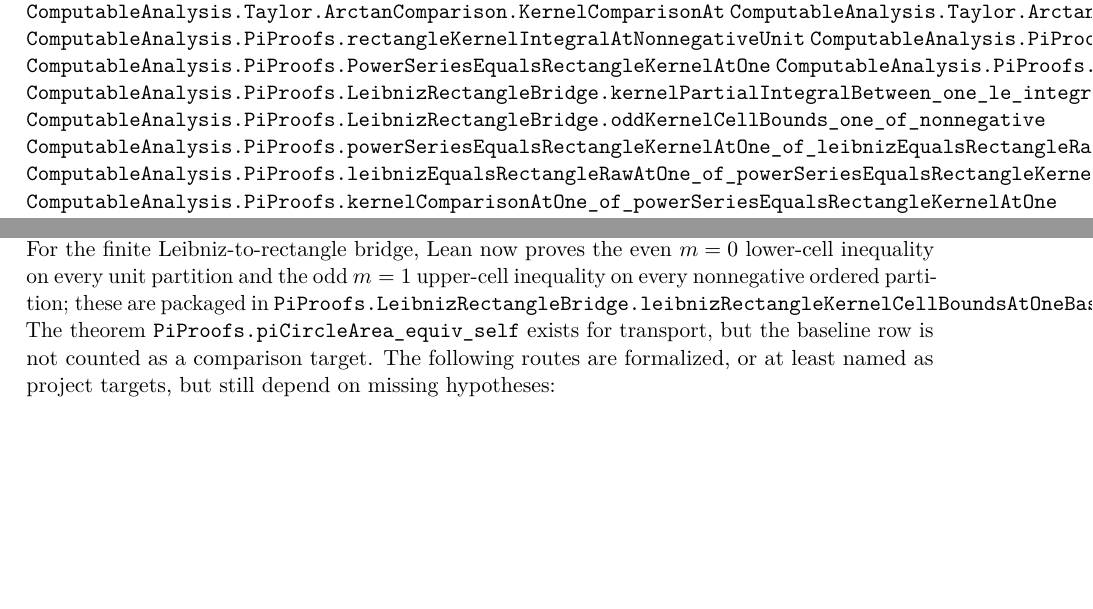
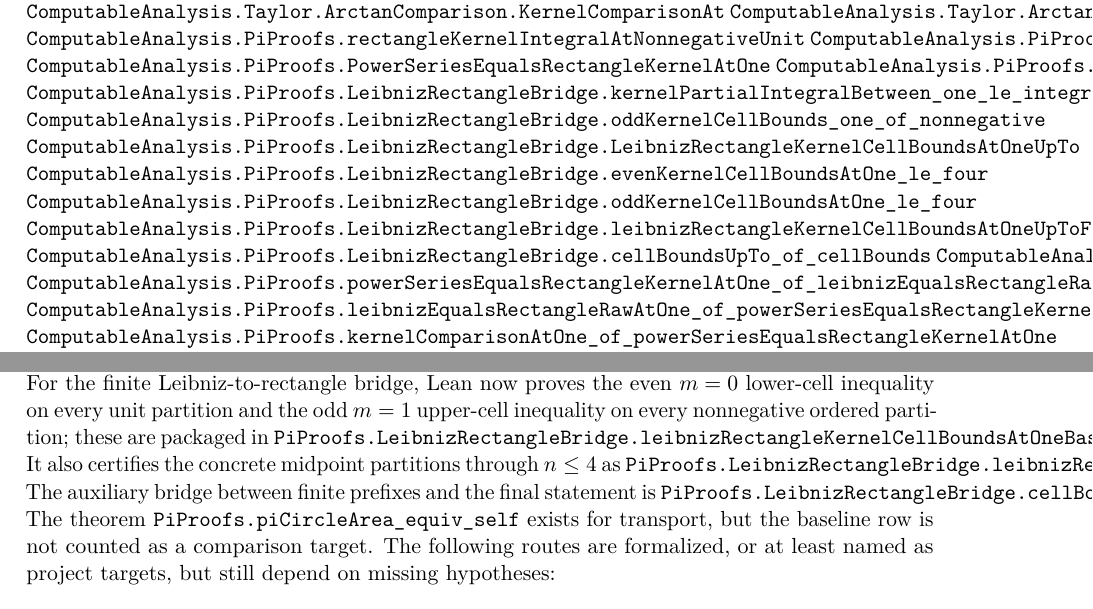
Before and after one commit to liuyao12/computable-analysis, a LaTeX thesis (blueprint/src/web.tex, which reads blueprint/src/08-roadmap.tex): two parts of pages 49 and 52 of 54, joined at a grey line, cut so that both start at the same text, the shorter picture padded with empty space. Compiled offline with pdfLaTeX.

Commit message:
Add finite Leibniz cell prefix certificate

```diff
--- a/blueprint/src/08-roadmap.tex
+++ b/blueprint/src/08-roadmap.tex
@@ -116,6 +116,12 @@
 \lean{ComputableAnalysis.PiProofs.LeibnizEqualsRectangleRawAtOne}
 \lean{ComputableAnalysis.PiProofs.LeibnizRectangleBridge.kernelPartialIntegralBetween_one_le_integralUpperStep}
 \lean{ComputableAnalysis.PiProofs.LeibnizRectangleBridge.oddKernelCellBounds_one_of_nonnegative}
+\lean{ComputableAnalysis.PiProofs.LeibnizRectangleBridge.LeibnizRectangleKernelCellBoundsAtOneUpTo}
+\lean{ComputableAnalysis.PiProofs.LeibnizRectangleBridge.evenKernelCellBoundsAtOne_le_four}
+\lean{ComputableAnalysis.PiProofs.LeibnizRectangleBridge.oddKernelCellBoundsAtOne_le_four}
+\lean{ComputableAnalysis.PiProofs.LeibnizRectangleBridge.leibnizRectangleKernelCellBoundsAtOneUpToFour}
+\lean{ComputableAnalysis.PiProofs.LeibnizRectangleBridge.cellBoundsUpTo_of_cellBounds}
+\lean{ComputableAnalysis.PiProofs.LeibnizRectangleBridge.cellBounds_of_cellBoundsUpToAll}
 \lean{ComputableAnalysis.PiProofs.powerSeriesEqualsRectangleKernelAtOne_of_leibnizEqualsRectangleRawAtOne}
 \lean{ComputableAnalysis.PiProofs.leibnizEqualsRectangleRawAtOne_of_powerSeriesEqualsRectangleKernelAtOne}
 \lean{ComputableAnalysis.PiProofs.kernelComparisonAtOne_of_powerSeriesEqualsRectangleKernelAtOne}
@@ -299,6 +305,10 @@
 upper-cell inequality on every nonnegative ordered partition; these are
 packaged in
 \code{PiProofs.LeibnizRectangleBridge.leibnizRectangleKernelCellBoundsAtOneBase}.
+It also certifies the concrete midpoint partitions through \(n\le4\) as
+\code{PiProofs.LeibnizRectangleBridge.leibnizRectangleKernelCellBoundsAtOneUpToFour}.
+The auxiliary bridge between finite prefixes and the final statement is
+\code{PiProofs.LeibnizRectangleBridge.cellBounds\_of\_cellBoundsUpToAll}.
 The theorem \code{PiProofs.piCircleArea\_equiv\_self} exists for transport,
 but the baseline row is not counted as a comparison target.  The following
 routes are formalized, or at least named as project targets, but still depend
```
Also changed, not shown: README.md, blueprint/src/08-roadmap.tex (3 more changed lines), 2 other files.
